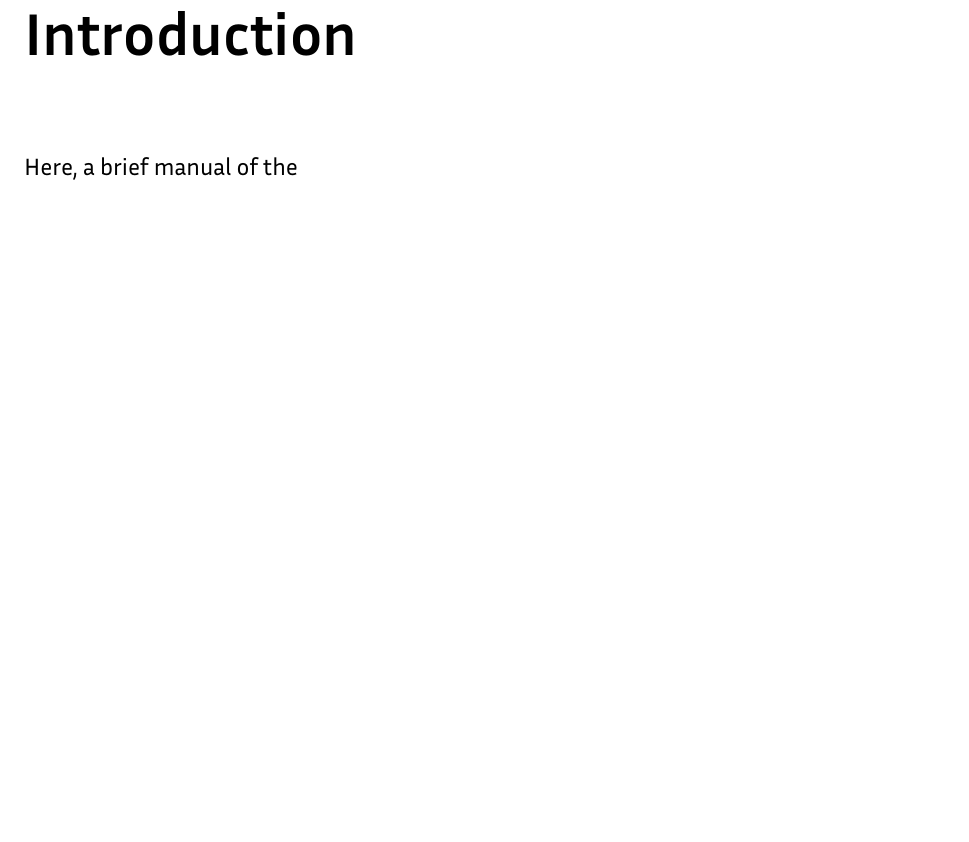
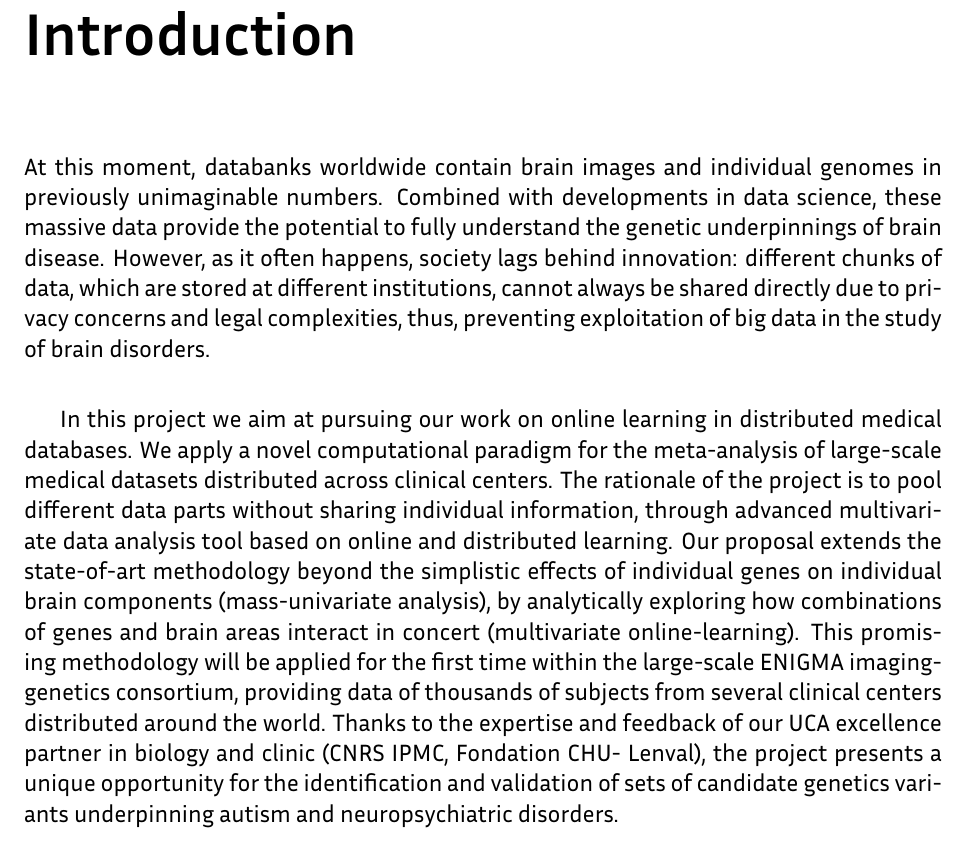
Before and after one commit to sssilvar/meta-imagen, a LaTeX book (docs/src/main.tex, which reads docs/src/01-introduction.tex): part of page 7 of 8, cut so that both start at the same text, the shorter picture padded with empty space. Compiled offline with XeLaTeX.

Commit message:
Entrypoint corrected

```diff
--- a/docs/src/01-introduction.tex
+++ b/docs/src/01-introduction.tex
@@ -4,7 +4,26 @@
 \label{chap:introduction}
 %\minitoc
 
-Here, a brief manual of the
+At this moment, databanks worldwide contain brain images and individual genomes in previously
+unimaginable numbers. Combined with developments in data science, these massive data provide
+the potential to fully understand the genetic underpinnings of brain disease. However, as it often
+happens, society lags behind innovation: different chunks of data, which are stored at different
+institutions, cannot always be shared directly due to privacy concerns and legal complexities,
+thus, preventing exploitation of big data in the study of brain disorders.\\
+
+In this project we aim at pursuing our work on online learning in distributed medical databases.
+We apply a novel computational paradigm for the meta-analysis of large-scale medical datasets
+distributed across clinical centers. The rationale of the project is to pool different data parts
+without sharing individual information, through advanced multivariate data analysis tool based
+on online and distributed learning. Our proposal extends the state-of-art methodology beyond the
+simplistic effects of individual genes on individual brain components (mass-univariate analysis),
+by analytically exploring how combinations of genes and brain areas interact in concert
+(multivariate online-learning). This promising methodology will be applied for the first time
+within the large-scale ENIGMA imaging-genetics consortium, providing data of thousands of
+subjects from several clinical centers distributed around the world. Thanks to the expertise and
+feedback of our UCA excellence partner in biology and clinic (CNRS IPMC, Fondation CHU-
+Lenval), the project presents a unique opportunity for the identification and validation of sets of
+candidate genetics variants underpinning autism and neuropsychiatric disorders.
 
 
 %%% Local Variables:
```
Also changed, not shown: docs/src/main.pdf, 2 other files.
